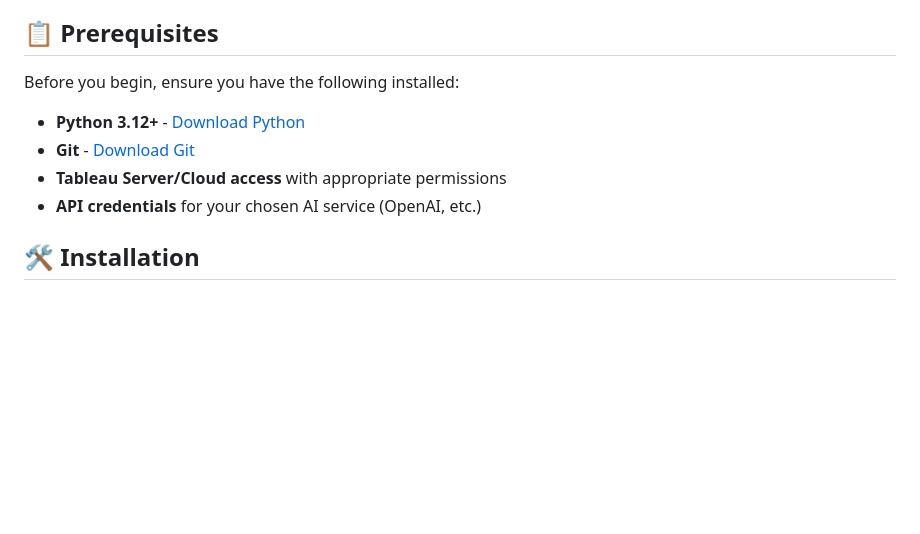
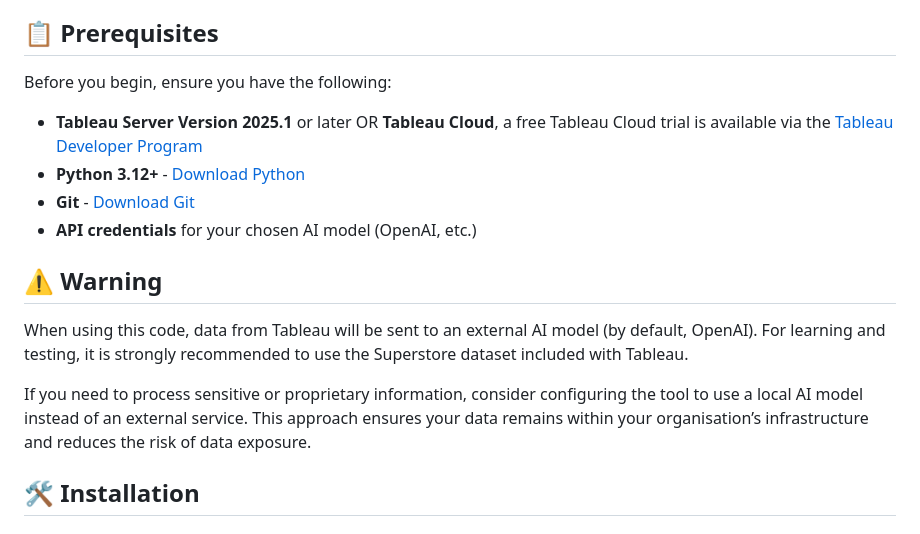
Before and after one commit to vivgzp/Tableau_GenAI_BI_Assistant, a Markdown page: README.md, the part around the change. Rendered like a GitHub page; blank space fills up the shorter version.

```diff
--- a/README.md
+++ b/README.md
@@ -12,12 +12,18 @@ This repo is an implementation of [tableau_langchain](https://github.com/tableau
 
 ## 📋 Prerequisites
 
-Before you begin, ensure you have the following installed:
+Before you begin, ensure you have the following:
 
+- **Tableau Server Version 2025.1** or later OR **Tableau Cloud**, a free Tableau Cloud trial is available via the [Tableau Developer Program](https://www.tableau.com/en-gb/developer)
 - **Python 3.12+** - [Download Python](https://python.org/downloads/)
 - **Git** - [Download Git](https://git-scm.com/downloads/)
-- **Tableau Server/Cloud access** with appropriate permissions
-- **API credentials** for your chosen AI service (OpenAI, etc.)
+- **API credentials** for your chosen AI model (OpenAI, etc.)
+
+## ⚠️ Warning
+
+When using this code, data from Tableau will be sent to an external AI model (by default, OpenAI). For learning and testing, it is strongly recommended to use the Superstore dataset included with Tableau.
+
+If you need to process sensitive or proprietary information, consider configuring the tool to use a local AI model instead of an external service. This approach ensures your data remains within your organisation’s infrastructure and reduces the risk of data exposure.
 
 ## 🛠️ Installation
 
```
